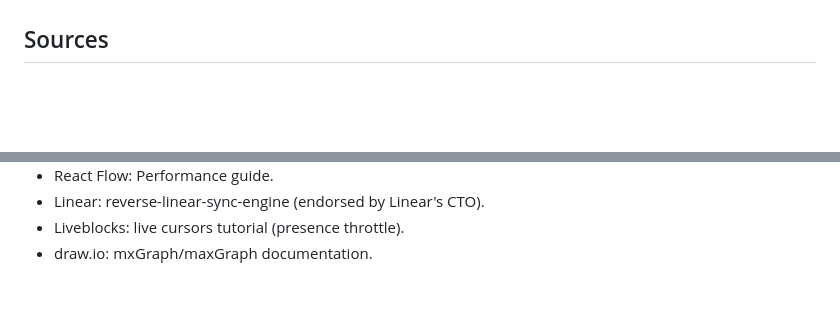
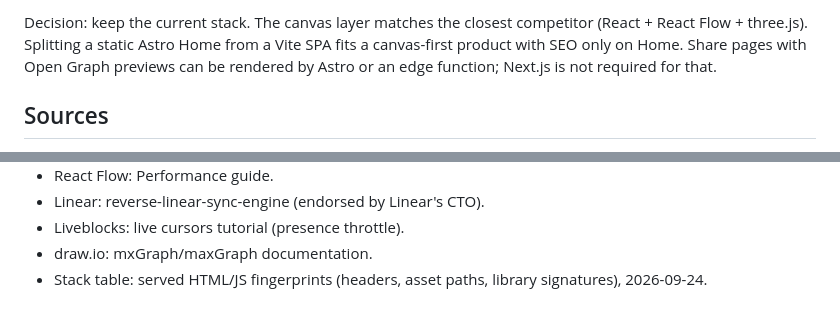
Before and after one commit to nndang27/Annie3d-platform, a Markdown page: docs/WORKSPACE_ENGINEERING_PATTERNS.md, 2 parts joined by grey strips. Rendered like a GitHub page; blank space fills up the shorter version.

```diff
--- a/docs/WORKSPACE_ENGINEERING_PATTERNS.md
+++ b/docs/WORKSPACE_ENGINEERING_PATTERNS.md
@@ -84,3 +121,8 @@ about generation needs to change.
+Decision: keep the current stack. The canvas layer matches the closest competitor
+(React + React Flow + three.js). Splitting a static Astro Home from a Vite SPA fits a
+canvas-first product with SEO only on Home. Share pages with Open Graph previews can be
+rendered by Astro or an edge function; Next.js is not required for that.
+
 ## Sources
 
 - Figma: How Figma's multiplayer technology works; Realtime editing of ordered sequences;
@@ -95,3 +137,4 @@ about generation needs to change.
 - Linear: reverse-linear-sync-engine (endorsed by Linear's CTO).
 - Liveblocks: live cursors tutorial (presence throttle).
 - draw.io: mxGraph/maxGraph documentation.
+- Stack table: served HTML/JS fingerprints (headers, asset paths, library signatures), 2026-09-24.
```
Also changed, not shown: other parts of docs/WORKSPACE_ENGINEERING_PATTERNS.md (+37 -0 lines).
